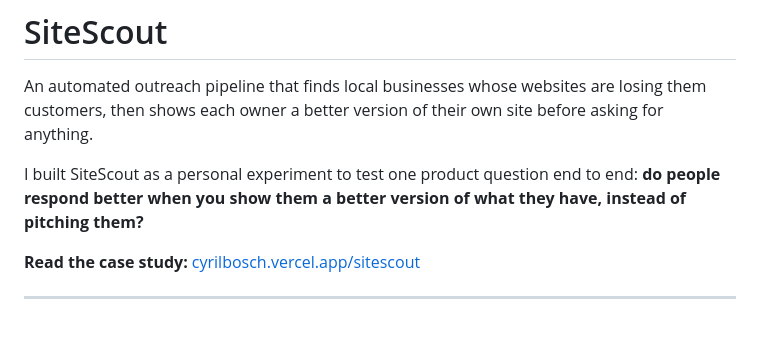
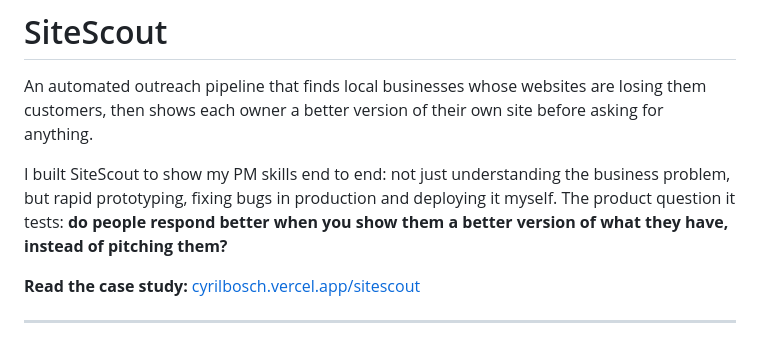
Before and after one commit to CyrilBosch96/sitescout, a Markdown page: README.md, the part around the change. GitHub-like rendering.

Commit message:
README: explain why SiteScout was built
Co-Authored-By: Claude Opus 5.5 <noreply@anthropic.com>

```diff
--- a/README.md
+++ b/README.md
@@ -2,7 +2,7 @@
 
 An automated outreach pipeline that finds local businesses whose websites are losing them customers, then shows each owner a better version of their own site before asking for anything.
 
-I built SiteScout as a personal experiment to test one product question end to end: **do people respond better when you show them a better version of what they have, instead of pitching them?**
+I built SiteScout to show my PM skills end to end: not just understanding the business problem, but rapid prototyping, fixing bugs in production and deploying it myself. The product question it tests: **do people respond better when you show them a better version of what they have, instead of pitching them?**
 
 **Read the case study:** [cyrilbosch.vercel.app/sitescout](https://cyrilbosch.vercel.app/sitescout)
 
```
